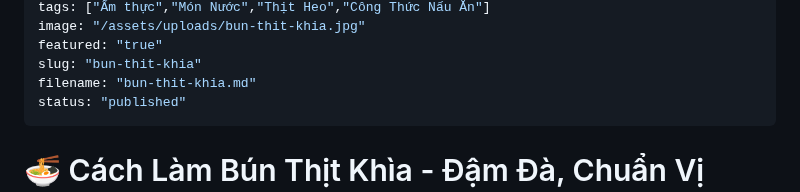
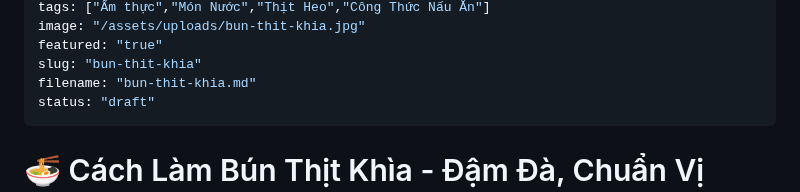
Before and after one commit to duongvanphi19/minimalist-blog, a Markdown page: posts/bun-thit-khia.md, the part around the change. Rendered like a GitHub page.

Commit message:
Cập nhật bài viết

```diff
--- a/posts/bun-thit-khia.md
+++ b/posts/bun-thit-khia.md
@@ -9,7 +9,7 @@ image: "/assets/uploads/bun-thit-khia.jpg"
 featured: "true"
 slug: "bun-thit-khia"
 filename: "bun-thit-khia.md"
-status: "published"
+status: "draft"
 ---
 # 🍜 Cách Làm Bún Thịt Khìa - Đậm Đà, Chuẩn Vị Miền Tây
 
```
